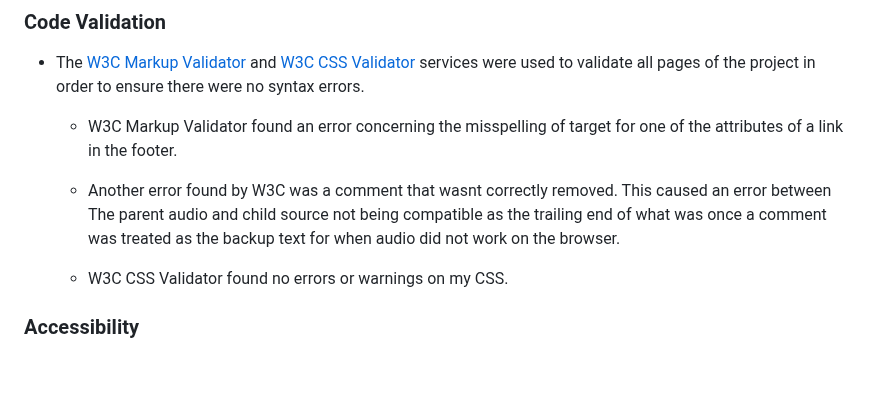
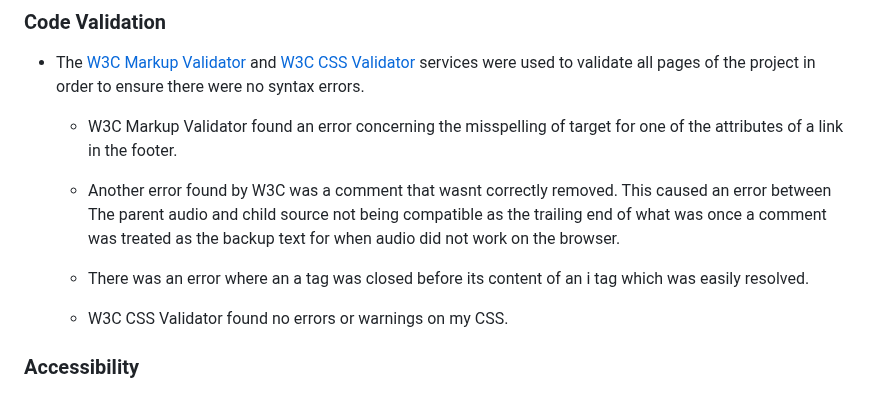
Before and after one commit to itjosephk2/Joseph-Keane-Piano-Portfolio, a Markdown page: README.md, the part around the change. Drawn GitHub-style; blank space fills up the shorter version.

Commit message:
Update README.md
Code Validation

```diff
--- a/README.md
+++ b/README.md
@@ -320,6 +320,8 @@ Wire frames were drawn by hand to form a rough structural shape of the site and
 
     - Another error found by W3C was a comment that wasnt correctly removed. This caused an error between The parent audio and child source not being compatible as the trailing end of what was once a comment was treated as the backup text for when audio did not work on the browser.
 
+    - There was an error where an a tag was closed before its content of an i tag which was easily resolved.
+
     -  W3C CSS Validator found no errors or warnings on my CSS.
 
 ### Accessibility
```
